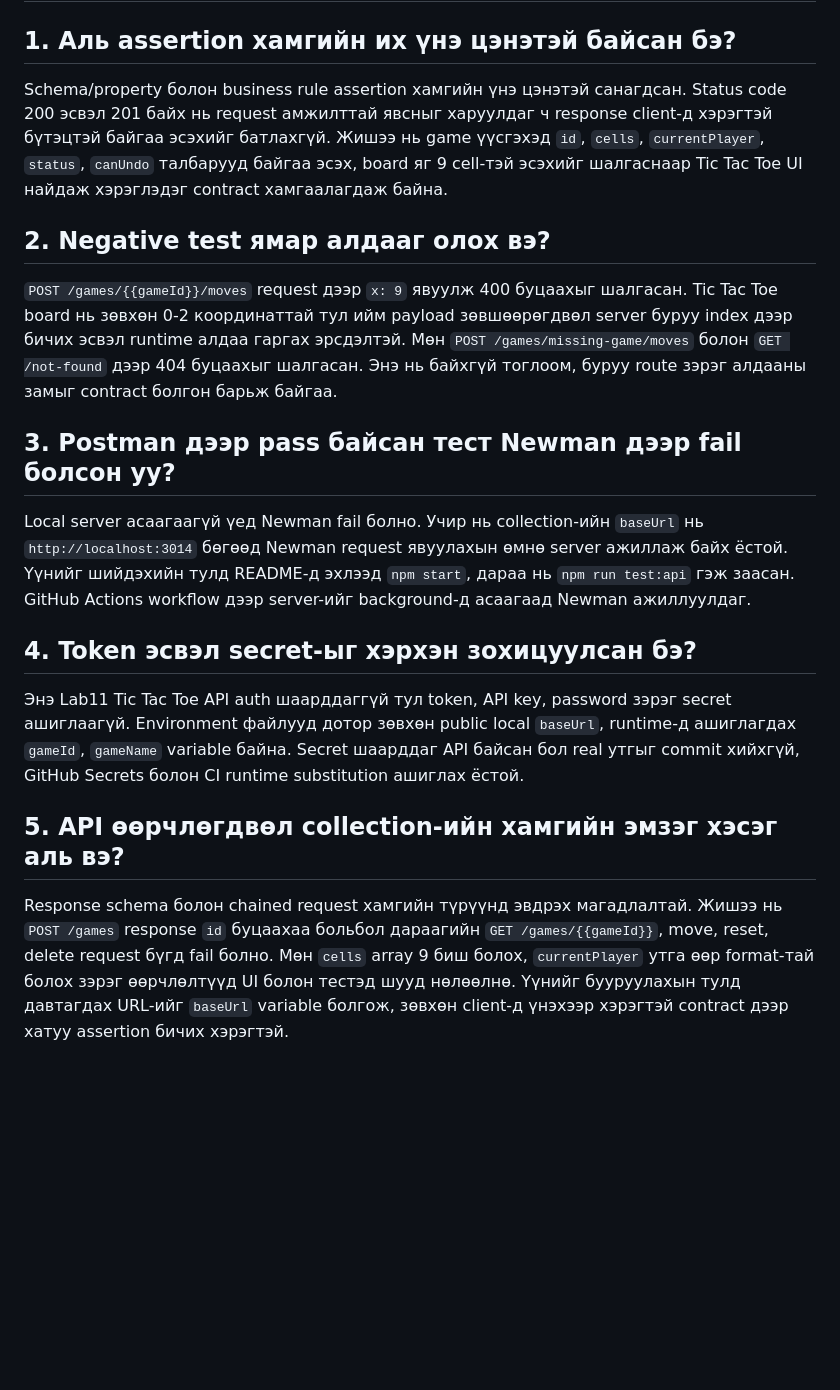
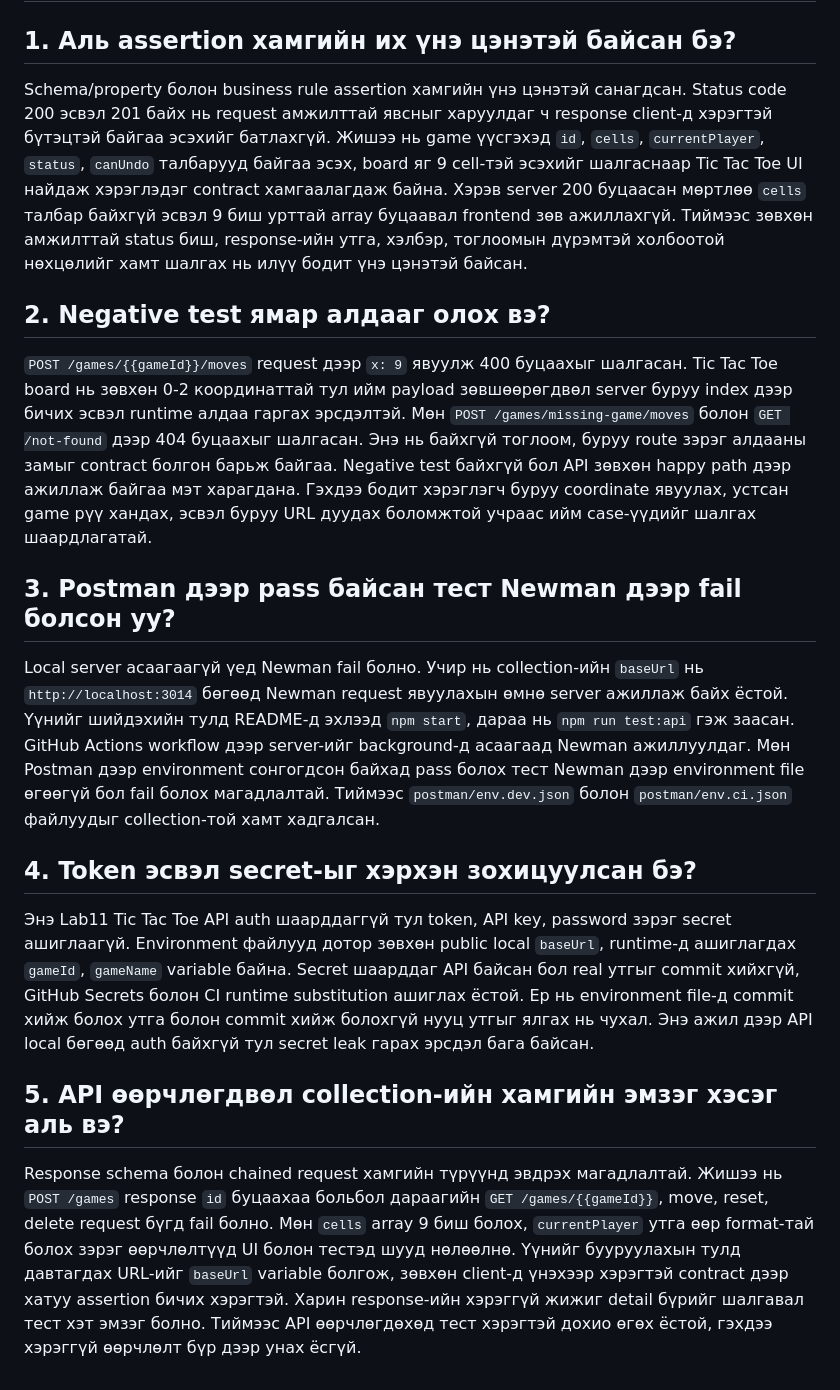
Before and after one commit to Tontoosh/lab14, a Markdown page: REFLECTION.md, the part around the change. Rendered like a GitHub page; blank space fills up the shorter version.

Commit message:
Expand reflection answers

```diff
--- a/REFLECTION.md
+++ b/REFLECTION.md
@@ -2,20 +2,20 @@
 
 ## 1. Аль assertion хамгийн их үнэ цэнэтэй байсан бэ?
 
-Schema/property болон business rule assertion хамгийн үнэ цэнэтэй санагдсан. Status code 200 эсвэл 201 байх нь request амжилттай явсныг харуулдаг ч response client-д хэрэгтэй бүтэцтэй байгаа эсэхийг батлахгүй. Жишээ нь game үүсгэхэд `id`, `cells`, `currentPlayer`, `status`, `canUndo` талбарууд байгаа эсэх, board яг 9 cell-тэй эсэхийг шалгаснаар Tic Tac Toe UI найдаж хэрэглэдэг contract хамгаалагдаж байна.
+Schema/property болон business rule assertion хамгийн үнэ цэнэтэй санагдсан. Status code 200 эсвэл 201 байх нь request амжилттай явсныг харуулдаг ч response client-д хэрэгтэй бүтэцтэй байгаа эсэхийг батлахгүй. Жишээ нь game үүсгэхэд `id`, `cells`, `currentPlayer`, `status`, `canUndo` талбарууд байгаа эсэх, board яг 9 cell-тэй эсэхийг шалгаснаар Tic Tac Toe UI найдаж хэрэглэдэг contract хамгаалагдаж байна. Хэрэв server 200 буцаасан мөртлөө `cells` талбар байхгүй эсвэл 9 биш урттай array буцаавал frontend зөв ажиллахгүй. Тиймээс зөвхөн амжилттай status биш, response-ийн утга, хэлбэр, тоглоомын дүрэмтэй холбоотой нөхцөлийг хамт шалгах нь илүү бодит үнэ цэнэтэй байсан.
 
 ## 2. Negative test ямар алдааг олох вэ?
 
-`POST /games/{{gameId}}/moves` request дээр `x: 9` явуулж 400 буцаахыг шалгасан. Tic Tac Toe board нь зөвхөн 0-2 координаттай тул ийм payload зөвшөөрөгдвөл server буруу index дээр бичих эсвэл runtime алдаа гаргах эрсдэлтэй. Мөн `POST /games/missing-game/moves` болон `GET /not-found` дээр 404 буцаахыг шалгасан. Энэ нь байхгүй тоглоом, буруу route зэрэг алдааны замыг contract болгон барьж байгаа.
+`POST /games/{{gameId}}/moves` request дээр `x: 9` явуулж 400 буцаахыг шалгасан. Tic Tac Toe board нь зөвхөн 0-2 координаттай тул ийм payload зөвшөөрөгдвөл server буруу index дээр бичих эсвэл runtime алдаа гаргах эрсдэлтэй. Мөн `POST /games/missing-game/moves` болон `GET /not-found` дээр 404 буцаахыг шалгасан. Энэ нь байхгүй тоглоом, буруу route зэрэг алдааны замыг contract болгон барьж байгаа. Negative test байхгүй бол API зөвхөн happy path дээр ажиллаж байгаа мэт харагдана. Гэхдээ бодит хэрэглэгч буруу coordinate явуулах, устсан game рүү хандах, эсвэл буруу URL дуудах боломжтой учраас ийм case-үүдийг шалгах шаардлагатай.
 
 ## 3. Postman дээр pass байсан тест Newman дээр fail болсон уу?
 
-Local server асаагаагүй үед Newman fail болно. Учир нь collection-ийн `baseUrl` нь `http://localhost:3014` бөгөөд Newman request явуулахын өмнө server ажиллаж байх ёстой. Үүнийг шийдэхийн тулд README-д эхлээд `npm start`, дараа нь `npm run test:api` гэж заасан. GitHub Actions workflow дээр server-ийг background-д асаагаад Newman ажиллуулдаг.
+Local server асаагаагүй үед Newman fail болно. Учир нь collection-ийн `baseUrl` нь `http://localhost:3014` бөгөөд Newman request явуулахын өмнө server ажиллаж байх ёстой. Үүнийг шийдэхийн тулд README-д эхлээд `npm start`, дараа нь `npm run test:api` гэж заасан. GitHub Actions workflow дээр server-ийг background-д асаагаад Newman ажиллуулдаг. Мөн Postman дээр environment сонгогдсон байхад pass болох тест Newman дээр environment file өгөөгүй бол fail болох магадлалтай. Тиймээс `postman/env.dev.json` болон `postman/env.ci.json` файлуудыг collection-той хамт хадгалсан.
 
 ## 4. Token эсвэл secret-ыг хэрхэн зохицуулсан бэ?
 
-Энэ Lab11 Tic Tac Toe API auth шаарддаггүй тул token, API key, password зэрэг secret ашиглаагүй. Environment файлууд дотор зөвхөн public local `baseUrl`, runtime-д ашиглагдах `gameId`, `gameName` variable байна. Secret шаарддаг API байсан бол real утгыг commit хийхгүй, GitHub Secrets болон CI runtime substitution ашиглах ёстой.
+Энэ Lab11 Tic Tac Toe API auth шаарддаггүй тул token, API key, password зэрэг secret ашиглаагүй. Environment файлууд дотор зөвхөн public local `baseUrl`, runtime-д ашиглагдах `gameId`, `gameName` variable байна. Secret шаарддаг API байсан бол real утгыг commit хийхгүй, GitHub Secrets болон CI runtime substitution ашиглах ёстой. Ер нь environment file-д commit хийж болох утга болон commit хийж болохгүй нууц утгыг ялгах нь чухал. Энэ ажил дээр API local бөгөөд auth байхгүй тул secret leak гарах эрсдэл бага байсан.
 
 ## 5. API өөрчлөгдвөл collection-ийн хамгийн эмзэг хэсэг аль вэ?
 
-Response schema болон chained request хамгийн түрүүнд эвдрэх магадлалтай. Жишээ нь `POST /games` response `id` буцаахаа больбол дараагийн `GET /games/{{gameId}}`, move, reset, delete request бүгд fail болно. Мөн `cells` array 9 биш болох, `currentPlayer` утга өөр format-тай болох зэрэг өөрчлөлтүүд UI болон тестэд шууд нөлөөлнө. Үүнийг бууруулахын тулд давтагдах URL-ийг `baseUrl` variable болгож, зөвхөн client-д үнэхээр хэрэгтэй contract дээр хатуу assertion бичих хэрэгтэй.
+Response schema болон chained request хамгийн түрүүнд эвдрэх магадлалтай. Жишээ нь `POST /games` response `id` буцаахаа больбол дараагийн `GET /games/{{gameId}}`, move, reset, delete request бүгд fail болно. Мөн `cells` array 9 биш болох, `currentPlayer` утга өөр format-тай болох зэрэг өөрчлөлтүүд UI болон тестэд шууд нөлөөлнө. Үүнийг бууруулахын тулд давтагдах URL-ийг `baseUrl` variable болгож, зөвхөн client-д үнэхээр хэрэгтэй contract дээр хатуу assertion бичих хэрэгтэй. Харин response-ийн хэрэггүй жижиг detail бүрийг шалгавал тест хэт эмзэг болно. Тиймээс API өөрчлөгдөхөд тест хэрэгтэй дохио өгөх ёстой, гэхдээ хэрэггүй өөрчлөлт бүр дээр унах ёсгүй.
```
